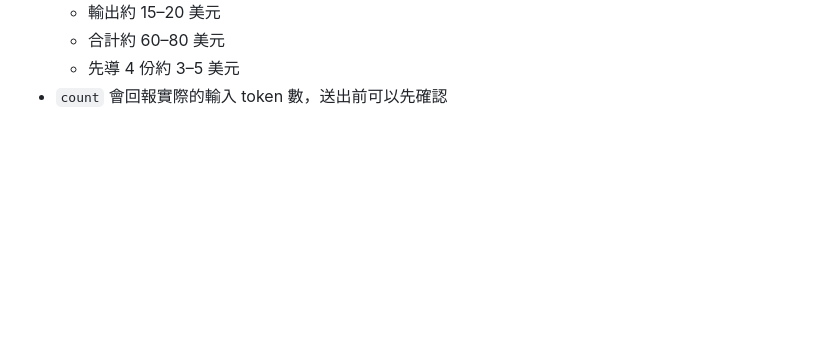
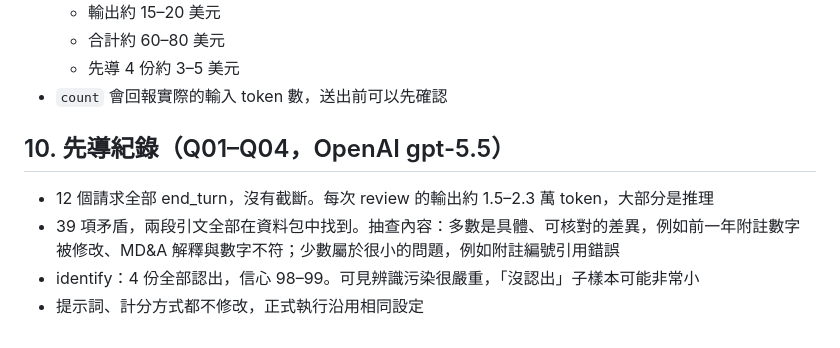
Before and after one commit to candiceissleeping/FraudAgentProposal, a Markdown page: results/round6/protocol.md, the part around the change. Drawn GitHub-style; blank space fills up the shorter version.

Commit message:
Round 6: pilot notes (no changes to prompts or scoring)
Co-Authored-By: Claude Opus 5.5 <noreply@anthropic.com>
Claude-Session: https://claude.ai/code/session_01XZo4WsMLeVgABnCKpHnKS3

```diff
--- a/results/round6/protocol.md
+++ b/results/round6/protocol.md
@@ -123,3 +123,9 @@ python -m experiment.edgar_risk.round6_llm evaluate
   - 合計約 60–80 美元
   - 先導 4 份約 3–5 美元
 - `count` 會回報實際的輸入 token 數，送出前可以先確認
+
+## 10. 先導紀錄（Q01–Q04，OpenAI gpt-5.5）
+- 12 個請求全部 end_turn，沒有截斷。每次 review 的輸出約 1.5–2.3 萬 token，大部分是推理
+- 39 項矛盾，兩段引文全部在資料包中找到。抽查內容：多數是具體、可核對的差異，例如前一年附註數字被修改、MD&A 解釋與數字不符；少數屬於很小的問題，例如附註編號引用錯誤
+- identify：4 份全部認出，信心 98–99。可見辨識污染很嚴重，「沒認出」子樣本可能非常小
+- 提示詞、計分方式都不修改，正式執行沿用相同設定
```
